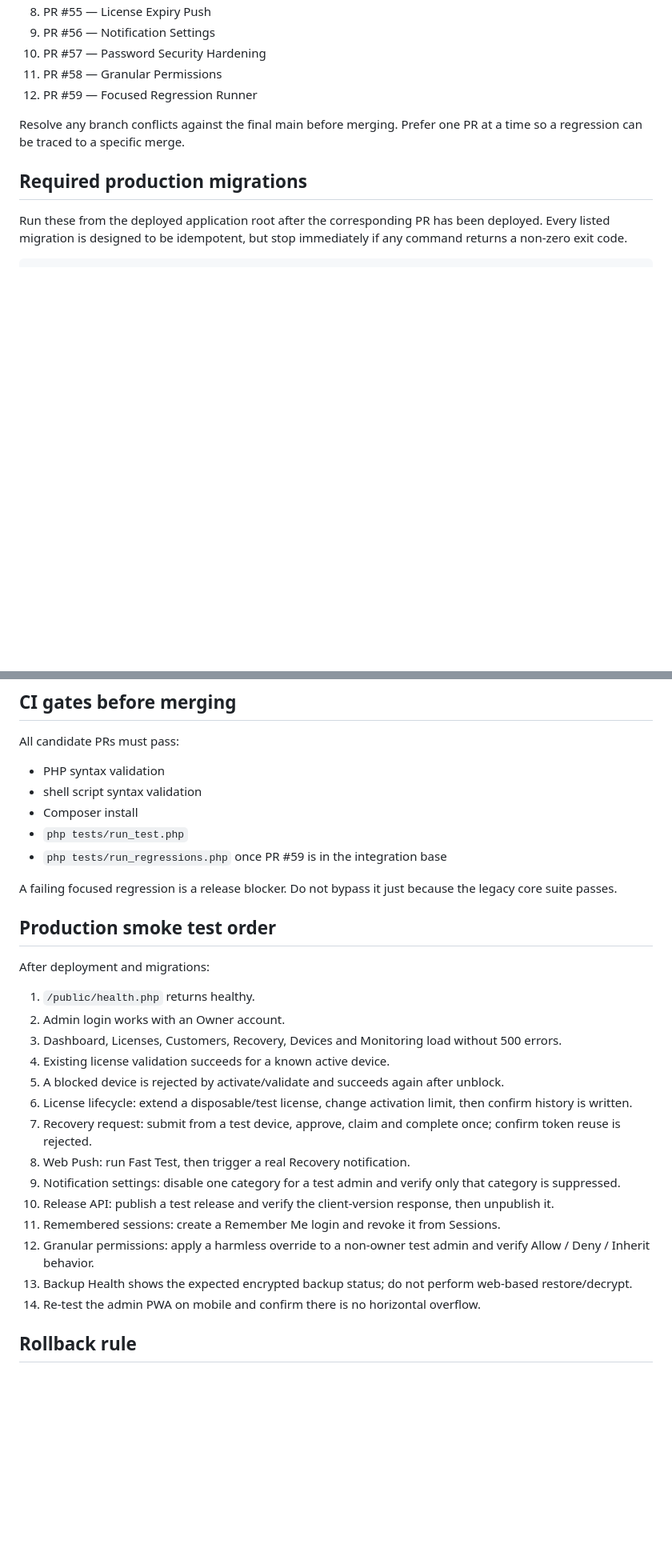
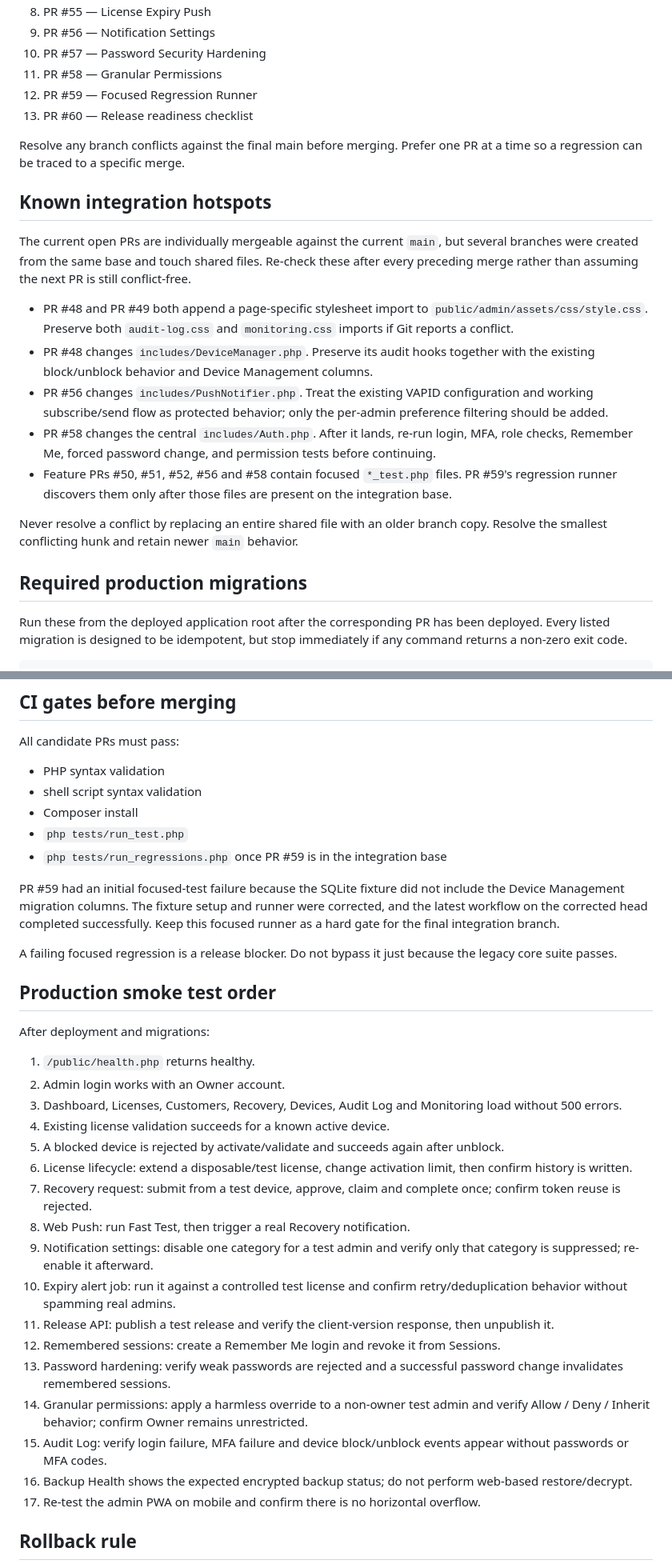
Before and after one commit to Hercule0/hercule-pos, a Markdown page: docs/RELEASE_READINESS.md, 2 parts joined by grey strips. Shown at 80% size. Rendered like a GitHub page; blank space fills up the shorter version.

Commit message:
Document integration conflict hotspots

```diff
--- a/docs/RELEASE_READINESS.md
+++ b/docs/RELEASE_READINESS.md
@@ -16,8 +16,21 @@ This checklist is for the current admin/backend development batch. Do not merge
 10. PR #57 — Password Security Hardening
 11. PR #58 — Granular Permissions
 12. PR #59 — Focused Regression Runner
+13. PR #60 — Release readiness checklist
 
 Resolve any branch conflicts against the final main before merging. Prefer one PR at a time so a regression can be traced to a specific merge.
+
+## Known integration hotspots
+
+The current open PRs are individually mergeable against the current `main`, but several branches were created from the same base and touch shared files. Re-check these after every preceding merge rather than assuming the next PR is still conflict-free.
+
+- PR #48 and PR #49 both append a page-specific stylesheet import to `public/admin/assets/css/style.css`. Preserve both `audit-log.css` and `monitoring.css` imports if Git reports a conflict.
+- PR #48 changes `includes/DeviceManager.php`. Preserve its audit hooks together with the existing block/unblock behavior and Device Management columns.
+- PR #56 changes `includes/PushNotifier.php`. Treat the existing VAPID configuration and working subscribe/send flow as protected behavior; only the per-admin preference filtering should be added.
+- PR #58 changes the central `includes/Auth.php`. After it lands, re-run login, MFA, role checks, Remember Me, forced password change, and permission tests before continuing.
+- Feature PRs #50, #51, #52, #56 and #58 contain focused `*_test.php` files. PR #59's regression runner discovers them only after those files are present on the integration base.
+
+Never resolve a conflict by replacing an entire shared file with an older branch copy. Resolve the smallest conflicting hunk and retain newer `main` behavior.
 
 ## Required production migrations
 
@@ -60,6 +73,8 @@ All candidate PRs must pass:
 - `php tests/run_test.php`
 - `php tests/run_regressions.php` once PR #59 is in the integration base
 
+PR #59 had an initial focused-test failure because the SQLite fixture did not include the Device Management migration columns. The fixture setup and runner were corrected, and the latest workflow on the corrected head completed successfully. Keep this focused runner as a hard gate for the final integration branch.
+
 A failing focused regression is a release blocker. Do not bypass it just because the legacy core suite passes.
 
 ## Production smoke test order
@@ -68,18 +83,21 @@ After deployment and migrations:
 
 1. `/public/health.php` returns healthy.
 2. Admin login works with an Owner account.
-3. Dashboard, Licenses, Customers, Recovery, Devices and Monitoring load without 500 errors.
+3. Dashboard, Licenses, Customers, Recovery, Devices, Audit Log and Monitoring load without 500 errors.
 4. Existing license validation succeeds for a known active device.
 5. A blocked device is rejected by activate/validate and succeeds again after unblock.
 6. License lifecycle: extend a disposable/test license, change activation limit, then confirm history is written.
 7. Recovery request: submit from a test device, approve, claim and complete once; confirm token reuse is rejected.
 8. Web Push: run Fast Test, then trigger a real Recovery notification.
-9. Notification settings: disable one category for a test admin and verify only that category is suppressed.
-10. Release API: publish a test release and verify the client-version response, then unpublish it.
-11. Remembered sessions: create a Remember Me login and revoke it from Sessions.
-12. Granular permissions: apply a harmless override to a non-owner test admin and verify Allow / Deny / Inherit behavior.
-13. Backup Health shows the expected encrypted backup status; do not perform web-based restore/decrypt.
-14. Re-test the admin PWA on mobile and confirm there is no horizontal overflow.
+9. Notification settings: disable one category for a test admin and verify only that category is suppressed; re-enable it afterward.
+10. Expiry alert job: run it against a controlled test license and confirm retry/deduplication behavior without spamming real admins.
+11. Release API: publish a test release and verify the client-version response, then unpublish it.
+12. Remembered sessions: create a Remember Me login and revoke it from Sessions.
+13. Password hardening: verify weak passwords are rejected and a successful password change invalidates remembered sessions.
+14. Granular permissions: apply a harmless override to a non-owner test admin and verify Allow / Deny / Inherit behavior; confirm Owner remains unrestricted.
+15. Audit Log: verify login failure, MFA failure and device block/unblock events appear without passwords or MFA codes.
+16. Backup Health shows the expected encrypted backup status; do not perform web-based restore/decrypt.
+17. Re-test the admin PWA on mobile and confirm there is no horizontal overflow.
 
 ## Rollback rule
 
```
